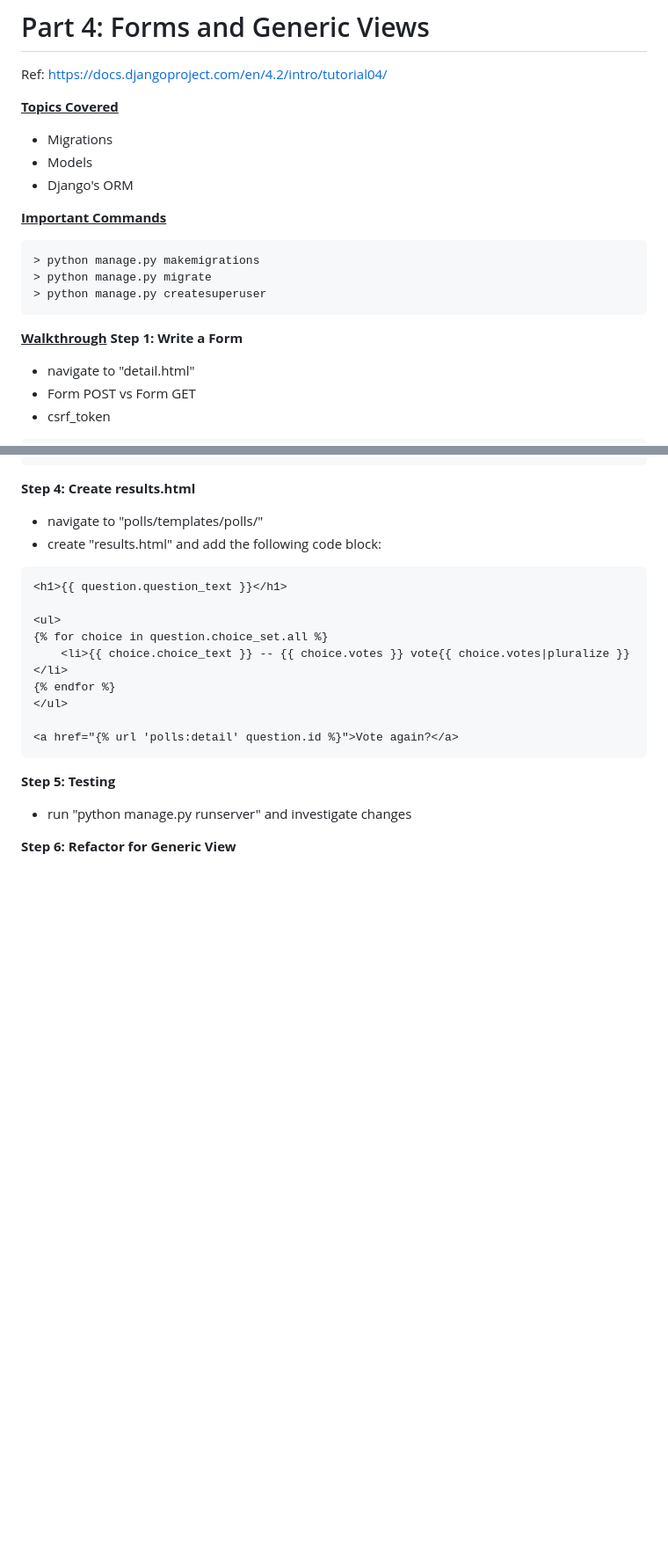
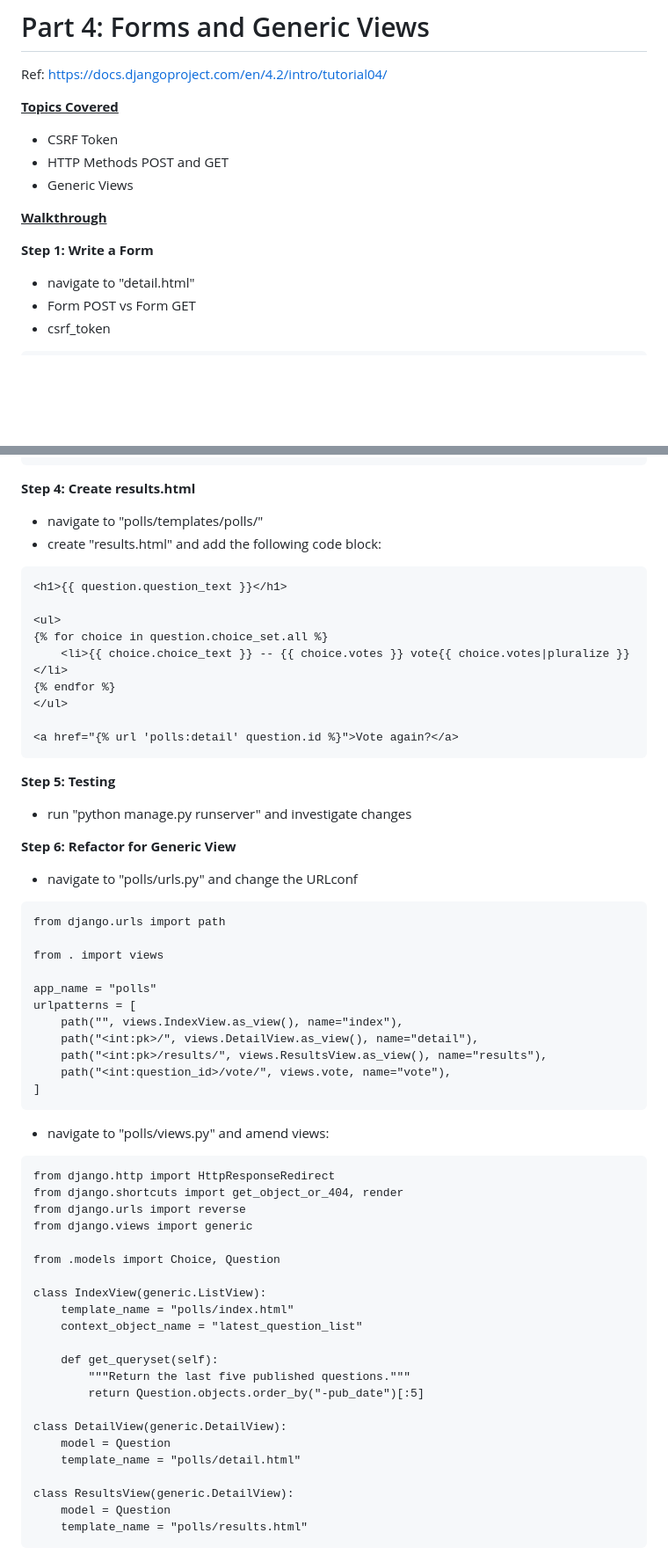
Before and after one commit to coreyyangsmith/Summer-Project-2023, a Markdown page: Documentation/Django/Django_Documentation_Walkthrough.MD, 2 parts joined by grey strips. Shown at 88% size. Drawn GitHub-style; blank space fills up the shorter version.

Commit message:
finish part 4

````diff
--- a/Documentation/Django/Django_Documentation_Walkthrough.MD
+++ b/Documentation/Django/Django_Documentation_Walkthrough.MD
@@ -387,18 +383,12 @@ urlpatterns = [
 Ref: https://docs.djangoproject.com/en/4.2/intro/tutorial04/
 
 <ins>**Topics Covered**</ins>
-* Migrations
-* Models
-* Django's ORM
-
-<ins>**Important Commands**</ins>
-```
-> python manage.py makemigrations
-> python manage.py migrate
-> python manage.py createsuperuser
-```
+* CSRF Token
+* HTTP Methods POST and GET
+* Generic Views
 
 <ins>**Walkthrough**</ins>
+
 **Step 1: Write a Form**
 * navigate to "detail.html"
 * Form POST vs Form GET
@@ -480,3 +470,42 @@ def results(request, question_id):
 * run "python manage.py runserver" and investigate changes
 
 **Step 6: Refactor for Generic View**
+* navigate to "polls/urls.py" and change the URLconf
+```
+from django.urls import path
+
+from . import views
+
+app_name = "polls"
+urlpatterns = [
+    path("", views.IndexView.as_view(), name="index"),
+    path("<int:pk>/", views.DetailView.as_view(), name="detail"),
+    path("<int:pk>/results/", views.ResultsView.as_view(), name="results"),
+    path("<int:question_id>/vote/", views.vote, name="vote"),
+]
+```
+* navigate to "polls/views.py" and amend views:
+```
+from django.http import HttpResponseRedirect
+from django.shortcuts import get_object_or_404, render
+from django.urls import reverse
+from django.views import generic
+
+from .models import Choice, Question
+
+class IndexView(generic.ListView):
+    template_name = "polls/index.html"
+    context_object_name = "latest_question_list"
+
+    def get_queryset(self):
+        """Return the last five published questions."""
+        return Question.objects.order_by("-pub_date")[:5]
+
+class DetailView(generic.DetailView):
+    model = Question
+    template_name = "polls/detail.html"
+
+class ResultsView(generic.DetailView):
+    model = Question
+    template_name = "polls/results.html"
+```
````
Also changed, not shown: other parts of Documentation/Django/Django_Documentation_Walkthrough.MD (+1 -5 lines).
